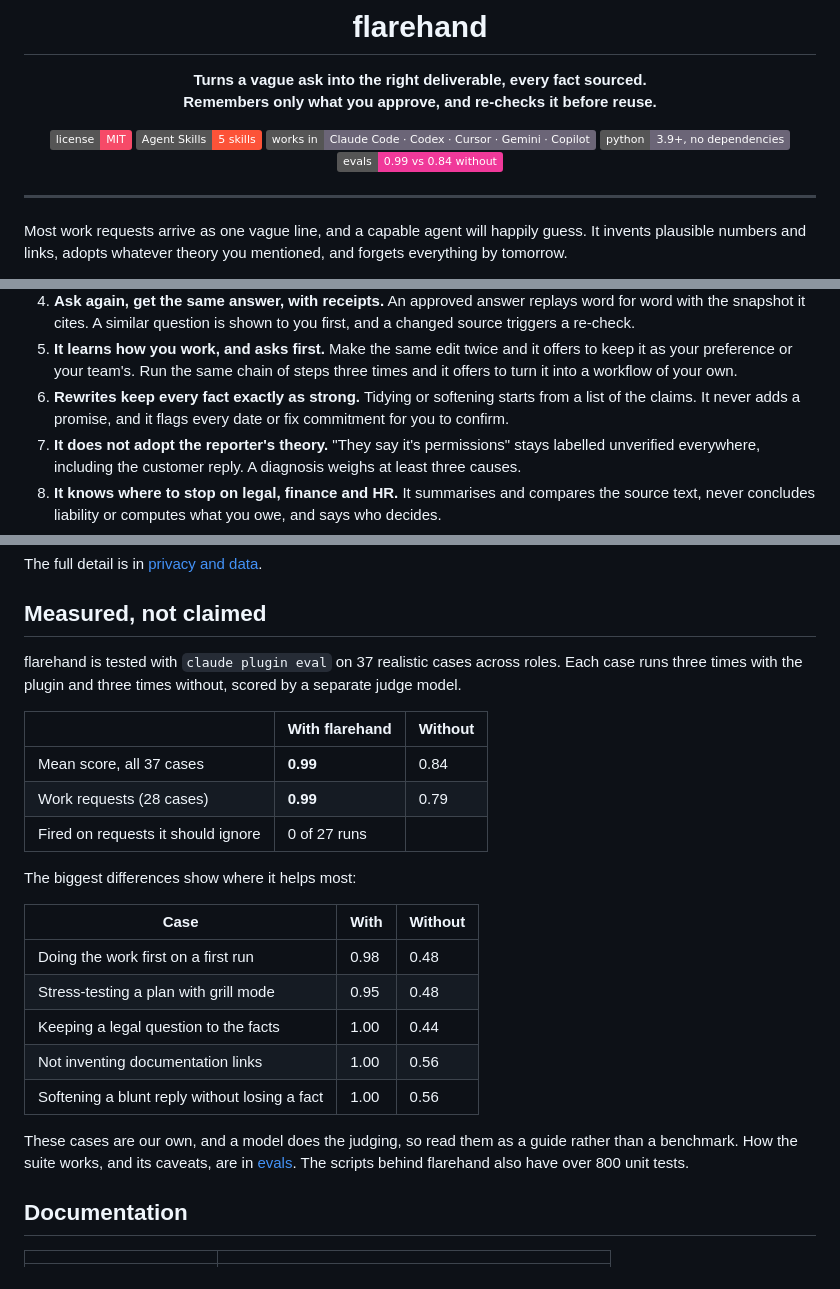
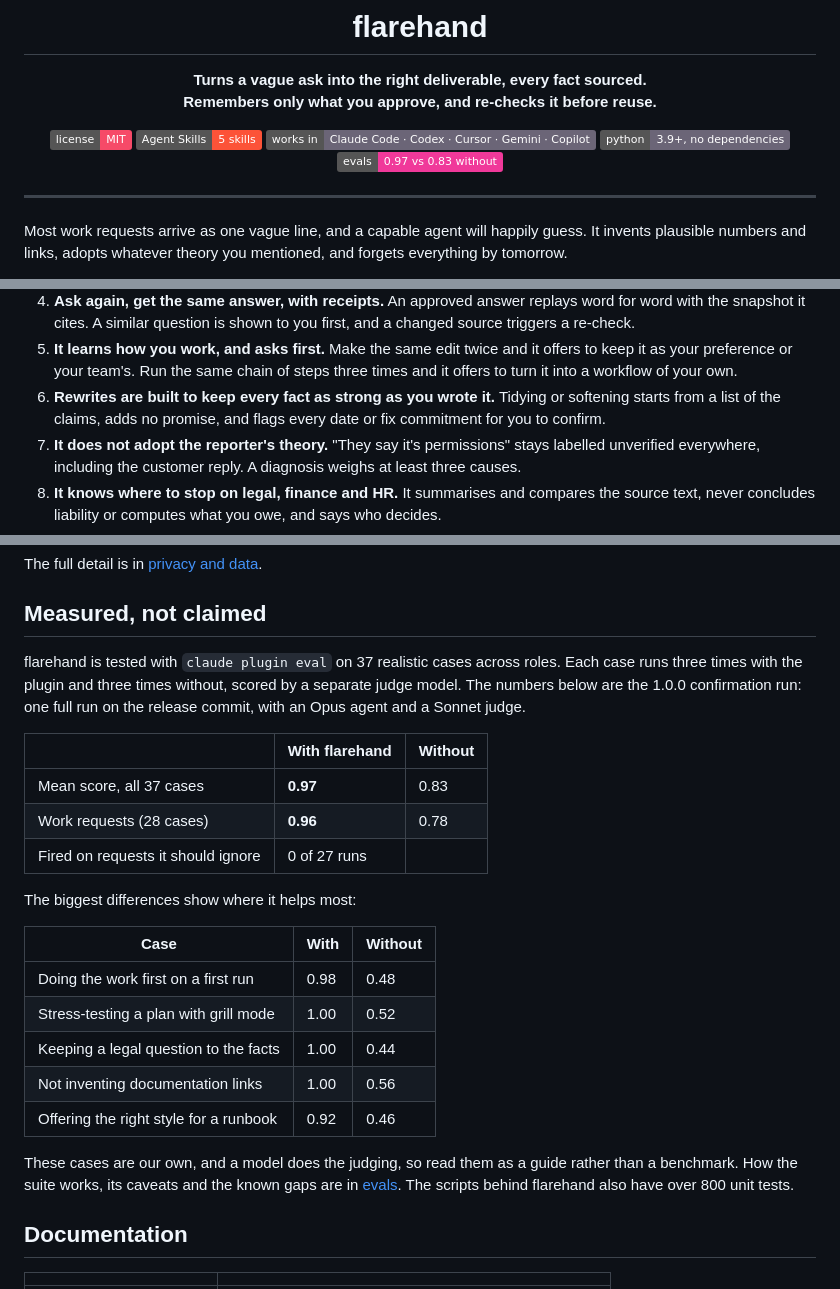
Before and after one commit to FlareWare-Solutions/flarehand, a Markdown page: README.md, 3 parts joined by grey strips. Drawn GitHub-style; badges without logos.

Commit message:
Record the 1.0.0 confirmation eval: 0.97 vs 0.83 across 37 cases, with known gaps

```diff
--- a/README.md
+++ b/README.md
@@ -11,7 +11,7 @@ Remembers only what you approve, and re-checks it before reuse.**
 [![Agent Skills](https://img.shields.io/badge/Agent%20Skills-5%20skills-FC5338)](https://agentskills.io)
 ![Works in Claude Code, Codex, Cursor, Gemini CLI and Copilot](https://img.shields.io/badge/works%20in-Claude%20Code%20%C2%B7%20Codex%20%C2%B7%20Cursor%20%C2%B7%20Gemini%20%C2%B7%20Copilot-6B6577)
 ![Python 3.9+, standard library only](https://img.shields.io/badge/python-3.9%2B%2C%20no%20dependencies-6B6577)
-[![Eval results](https://img.shields.io/badge/evals-0.99%20vs%200.84%20without-F0399A)](docs/evals.md)
+[![Eval results](https://img.shields.io/badge/evals-0.97%20vs%200.83%20without-F0399A)](docs/evals.md)
 
 </div>
 
@@ -96,8 +96,9 @@ Keep any of this? Nothing is saved until you reply with numbers, or "none".
 5. **It learns how you work, and asks first.** Make the same edit twice and it offers to keep it as
    your preference or your team's. Run the same chain of steps three times and it offers to turn it
    into a workflow of your own.
-6. **Rewrites keep every fact exactly as strong.** Tidying or softening starts from a list of the
-   claims. It never adds a promise, and it flags every date or fix commitment for you to confirm.
+6. **Rewrites are built to keep every fact as strong as you wrote it.** Tidying or softening starts
+   from a list of the claims, adds no promise, and flags every date or fix commitment for you to
+   confirm.
 7. **It does not adopt the reporter's theory.** "They say it's permissions" stays labelled
    unverified everywhere, including the customer reply. A diagnosis weighs at least three causes.
 8. **It knows where to stop on legal, finance and HR.** It summarises and compares the source text,
@@ -303,12 +304,14 @@ The full detail is in [privacy and data](docs/privacy-and-data.md).
 ## Measured, not claimed
 
 flarehand is tested with `claude plugin eval` on 37 realistic cases across roles. Each case runs
-three times with the plugin and three times without, scored by a separate judge model.
+three times with the plugin and three times without, scored by a separate judge model. The numbers
+below are the 1.0.0 confirmation run: one full run on the release commit, with an Opus agent and a
+Sonnet judge.
 
 | | With flarehand | Without |
 |---|---|---|
-| Mean score, all 37 cases | **0.99** | 0.84 |
-| Work requests (28 cases) | **0.99** | 0.79 |
+| Mean score, all 37 cases | **0.97** | 0.83 |
+| Work requests (28 cases) | **0.96** | 0.78 |
 | Fired on requests it should ignore | 0 of 27 runs | |
 
 The biggest differences show where it helps most:
@@ -316,13 +319,13 @@ The biggest differences show where it helps most:
 | Case | With | Without |
 |---|---|---|
 | Doing the work first on a first run | 0.98 | 0.48 |
-| Stress-testing a plan with grill mode | 0.95 | 0.48 |
+| Stress-testing a plan with grill mode | 1.00 | 0.52 |
 | Keeping a legal question to the facts | 1.00 | 0.44 |
 | Not inventing documentation links | 1.00 | 0.56 |
-| Softening a blunt reply without losing a fact | 1.00 | 0.56 |
+| Offering the right style for a runbook | 0.92 | 0.46 |
 
 These cases are our own, and a model does the judging, so read them as a guide rather than a
-benchmark. How the suite works, and its caveats, are in [evals](docs/evals.md). The scripts behind
+benchmark. How the suite works, its caveats and the known gaps are in [evals](docs/evals.md). The scripts behind
 flarehand also have over 800 unit tests.
 
 ## Documentation
```
Also changed, not shown: docs/evals.md (+20 -11 lines).
